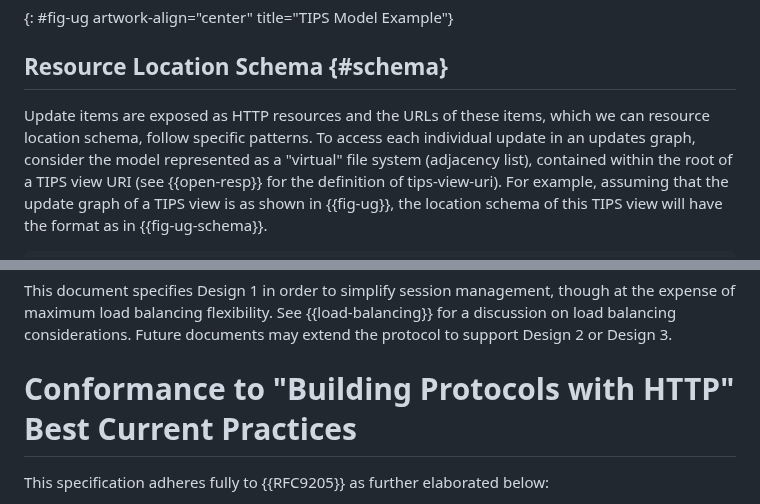
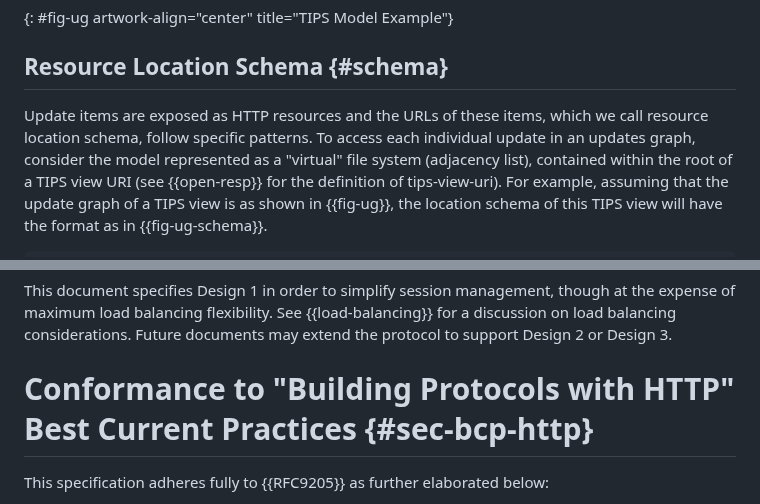
Before and after one commit to ietf-wg-alto/draft-ietf-alto-new-transport, a Markdown page: draft-ietf-alto-new-transport.md, 2 parts joined by grey strips. Drawn GitHub-style.

Commit message:
Fix issue #32
Signed-off-by: Kai Gao <emiapwil@gmail.com>

```diff
--- a/draft-ietf-alto-new-transport.md
+++ b/draft-ietf-alto-new-transport.md
@@ -435,7 +435,7 @@ incrementally by taking the "shortcut" path from 103 and 105.
 ## Resource Location Schema {#schema}
 
 Update items are exposed as HTTP resources and the URLs of these items, which we
-can resource location schema, follow specific patterns. To access each
+call resource location schema, follow specific patterns. To access each
 individual update in an updates graph, consider the model represented as a
 "virtual" file system (adjacency list), contained within the root of a TIPS view
 URI (see {{open-resp}} for the definition of tips-view-uri). For example,
@@ -2019,7 +2019,7 @@ considerations. Future documents may extend the protocol to support
 Design 2 or Design 3.
 
 
-# Conformance to "Building Protocols with HTTP" Best Current Practices
+# Conformance to "Building Protocols with HTTP" Best Current Practices {#sec-bcp-http}
 
 
 This specification adheres fully to {{RFC9205}} as further elaborated below:
```
